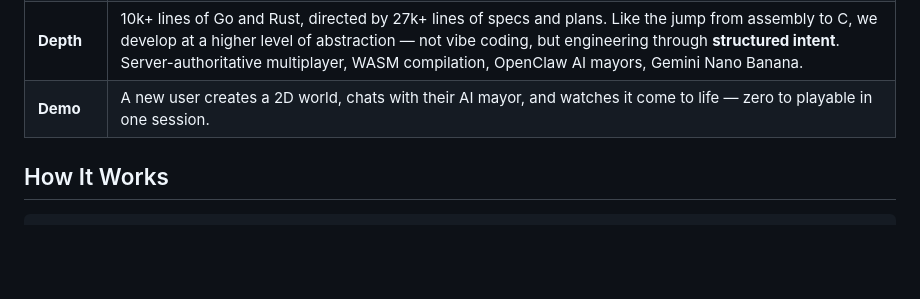
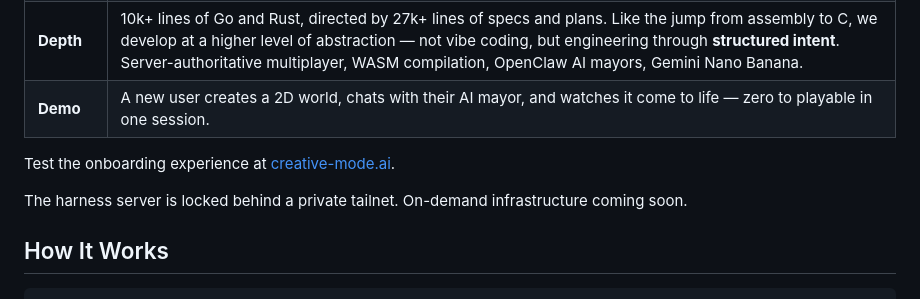
Before and after one commit to CoreyCole/creative-mode, a Markdown page: README.md, the part around the change. GitHub-like rendering; blank space fills up the shorter version.

Commit message:
update readme with demo link

```diff
--- a/README.md
+++ b/README.md
@@ -10,6 +10,10 @@ An OpenClaw-powered game world builder. Create multiplayer games through convers
 | **Opus 4.6** | Mayor agents use Opus to manage worlds, plan changes, use APIs to generate assets, and spawn Claude Code Opus agents to build world forks. The president agent uses Opus to maintain the project as a whole. |
 | **Depth** | 10k+ lines of Go and Rust, directed by 27k+ lines of specs and plans. Like the jump from assembly to C, we develop at a higher level of abstraction — not vibe coding, but engineering through **structured intent**. Server-authoritative multiplayer, WASM compilation, OpenClaw AI mayors, Gemini Nano Banana. |
 | **Demo** | A new user creates a 2D world, chats with their AI mayor, and watches it come to life — zero to playable in one session. |
+
+Test the onboarding experience at [creative-mode.ai](https://creative-mode.ai).
+
+The harness server is locked behind a private tailnet. On-demand infrastructure coming soon.
 
 ## How It Works
 
```
